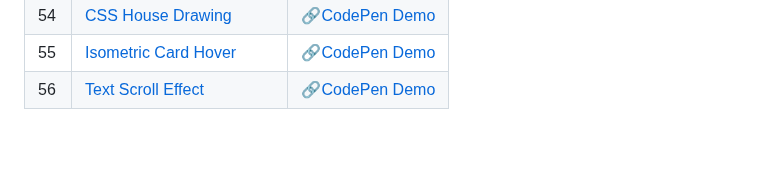
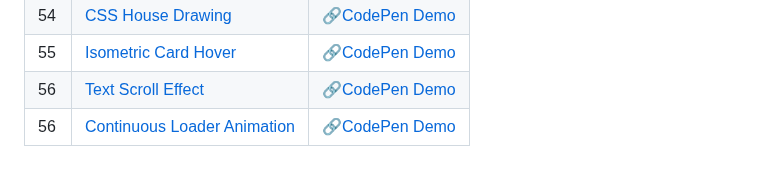
Before and after one commit to sidneyshafer/mini-web-projects, a Markdown page: README.md, the part around the change. GitHub-like rendering; blank space fills up the shorter version.

```diff
--- a/README.md
+++ b/README.md
@@ -59,3 +59,4 @@
 | 54 | [CSS House Drawing](54-css-house-drawing) | 🔗[CodePen Demo](https://codepen.io/sidneyshafer/pen/XWQpGbK) |
 | 55 | [Isometric Card Hover](55-isometric-card-hover) | 🔗[CodePen Demo](https://codepen.io/sidneyshafer/pen/abxprQN) |
 | 56 | [Text Scroll Effect](56-text-scroll-effect) | 🔗[CodePen Demo](https://codepen.io/sidneyshafer/pen/WNWRBPP) |
+| 56 | [Continuous Loader Animation](57-continuous-loader) | 🔗[CodePen Demo](https://codepen.io/sidneyshafer/pen/QWPdRRP) |
```
